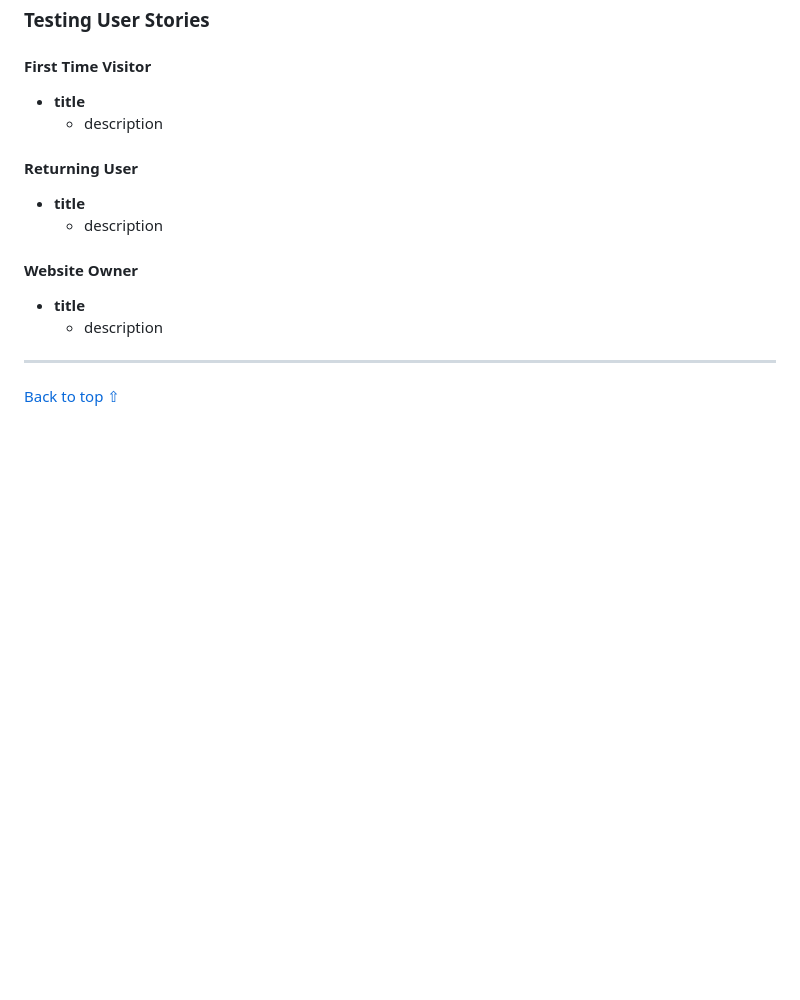
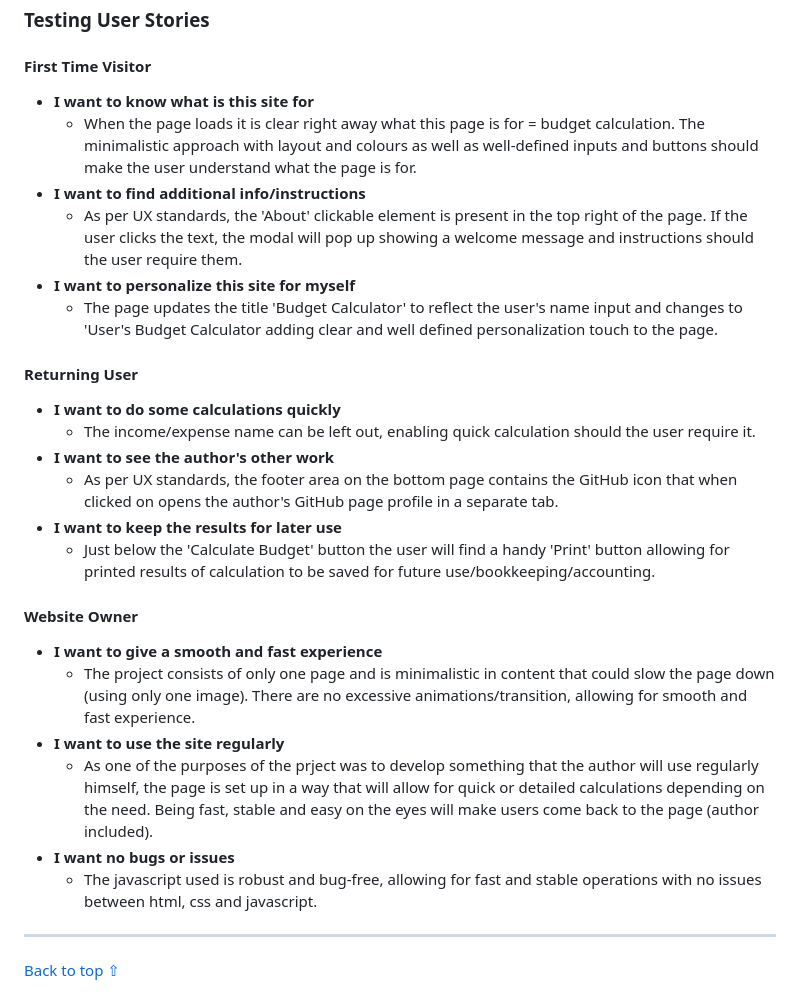
Before and after one commit to Boiann/budget-calculator, a Markdown page: TESTING.md, the part around the change. GitHub-like rendering; blank space fills up the shorter version.

Commit message:
Add text to testing user stories in TESTING.md

```diff
--- a/TESTING.md
+++ b/TESTING.md
@@ -65,16 +65,28 @@ The [WAVE WebAIM](https://wave.webaim.org/ "Link to WAVE WebAIM home page") web
 ### **Testing User Stories**
 
 #### **First Time Visitor**
-  * **title**
-    * description
+  * **I want to know what is this site for**
+    * When the page loads it is clear right away what this page is for = budget calculation. The minimalistic approach with layout and colours as well as well-defined inputs and buttons should make the user understand what the page is for.
+  * **I want to find additional info/instructions**
+    * As per UX standards, the 'About' clickable element is present in the top right of the page. If the user clicks the text, the modal will pop up showing a welcome message and instructions should the user require them.
+  * **I want to personalize this site for myself**
+    * The page updates the title 'Budget Calculator' to reflect the user's name input and changes to 'User's Budget Calculator adding clear and well defined personalization touch to the page.
 
 #### **Returning User**
-  * **title**
-    * description
+  * **I want to do some calculations quickly**
+    * The income/expense name can be left out, enabling quick calculation should the user require it.
+  * **I want to see the author's other work**
+    * As per UX standards, the footer area on the bottom page contains the GitHub icon that when clicked on opens the author's GitHub page profile in a separate tab.
+  * **I want to keep the results for later use**
+    * Just below the 'Calculate Budget' button the user will find a handy 'Print' button allowing for printed results of calculation to be saved for future use/bookkeeping/accounting.
 
 #### **Website Owner**
-  * **title**
-    * description
+  * **I want to give a smooth and fast experience**
+    * The project consists of only one page and is minimalistic in content that could slow the page down (using only one image). There are no excessive animations/transition, allowing for smooth and fast experience.
+  * **I want to use the site regularly**
+    * As one of the purposes of the prject was to develop something that the author will use regularly himself, the page is set up in a way that will allow for quick or detailed calculations depending on the need. Being fast, stable and easy on the eyes will make users come back to the page (author included).
+  * **I want no bugs or issues**
+    * The javascript used is robust and bug-free, allowing for fast and stable operations with no issues between html, css and javascript.
 
 ---
 [Back to top ⇧](#budget-calculator---testing)
```
